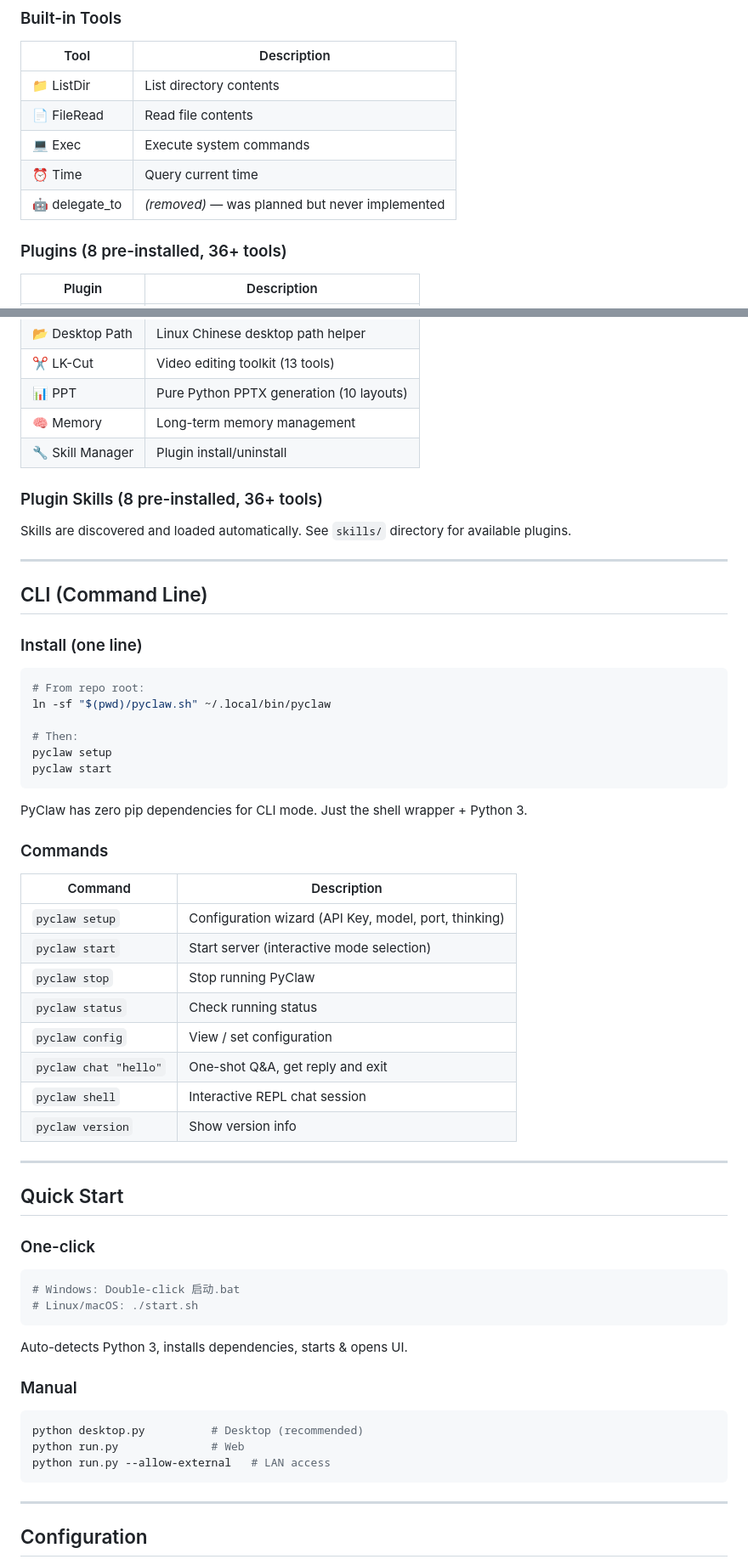
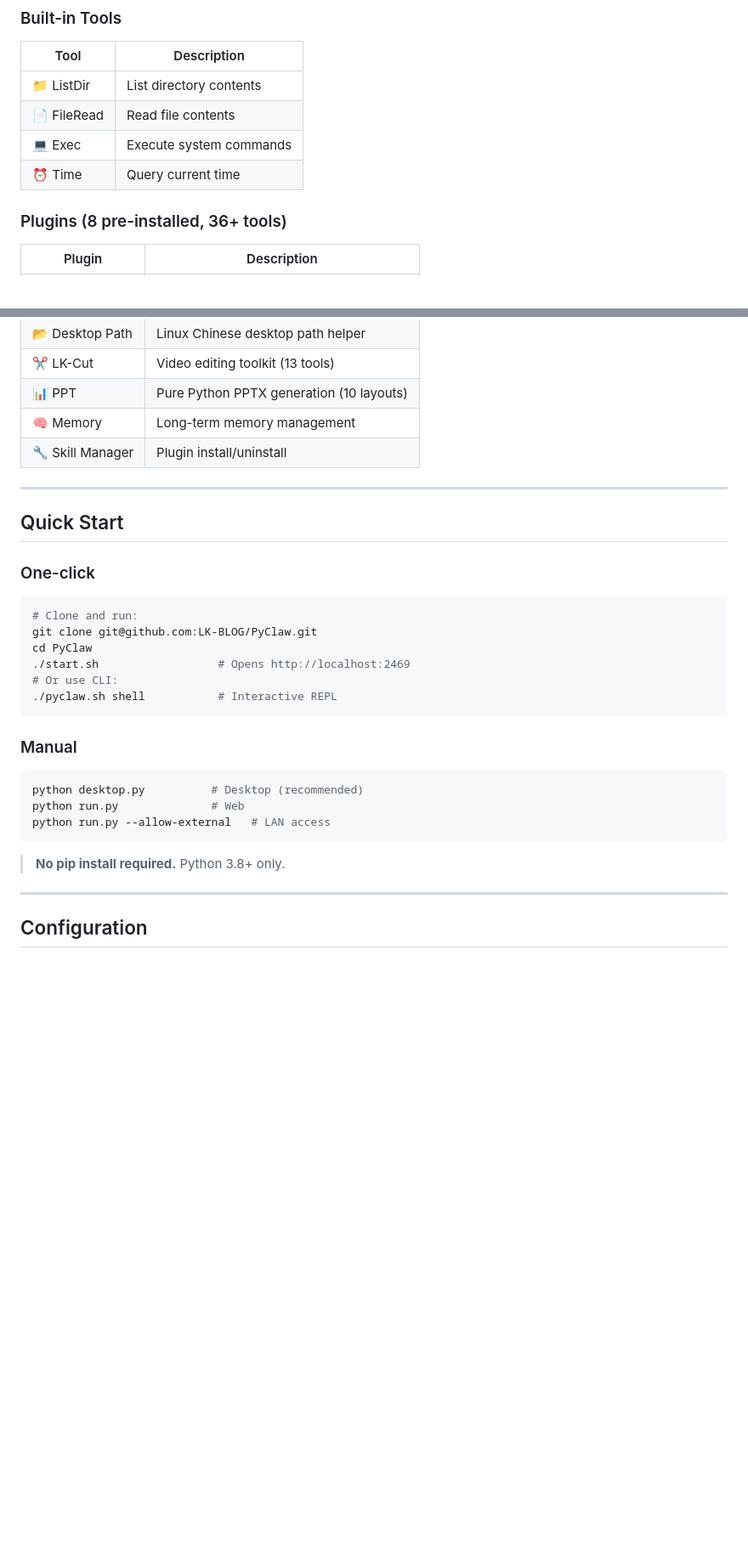
Before and after one commit to LK-BLOG/PyClaw, a Markdown page: README.md, 2 parts joined by grey strips. Shown at 85% size. Drawn GitHub-style; blank space fills up the shorter version.

````diff
--- a/README.md
+++ b/README.md
@@ -30,8 +30,6 @@
 | 📄 FileRead | Read file contents |
 | 💻 Exec | Execute system commands |
 | ⏰ Time | Query current time |
-| 🤖 delegate_to | *(removed)* — was planned but never implemented |
-
 ### Plugins (8 pre-installed, 36+ tools)
 
 | Plugin | Description |
@@ -45,50 +43,19 @@
 | 🧠 Memory | Long-term memory management |
 | 🔧 Skill Manager | Plugin install/uninstall |
 
-### Plugin Skills (8 pre-installed, 36+ tools)
-
-Skills are discovered and loaded automatically. See `skills/` directory for available plugins.
-
----
-
-## CLI (Command Line)
-
-### Install (one line)
-
-```bash
-# From repo root:
-ln -sf "$(pwd)/pyclaw.sh" ~/.local/bin/pyclaw
-
-# Then:
-pyclaw setup
-pyclaw start
-```
-
-PyClaw has zero pip dependencies for CLI mode. Just the shell wrapper + Python 3.
-
-### Commands
-
-| Command | Description |
-|---------|-------------|
-| `pyclaw setup` | Configuration wizard (API Key, model, port, thinking) |
-| `pyclaw start` | Start server (interactive mode selection) |
-| `pyclaw stop` | Stop running PyClaw |
-| `pyclaw status` | Check running status |
-| `pyclaw config` | View / set configuration |
-| `pyclaw chat "hello"` | One-shot Q&A, get reply and exit |
-| `pyclaw shell` | Interactive REPL chat session |
-| `pyclaw version` | Show version info |
-
 ---
 
 ## Quick Start
 
 ### One-click
 ```bash
-# Windows: Double-click 启动.bat
-# Linux/macOS: ./start.sh
+# Clone and run:
+git clone git@github.com:LK-BLOG/PyClaw.git
+cd PyClaw
+./start.sh                  # Opens http://localhost:2469
+# Or use CLI:
+./pyclaw.sh shell           # Interactive REPL
 ```
-Auto-detects Python 3, installs dependencies, starts & opens UI.
 
 ### Manual
 ```bash
@@ -96,6 +63,8 @@ python desktop.py          # Desktop (recommended)
 python run.py              # Web
 python run.py --allow-external   # LAN access
 ```
+
+> **No pip install required.** Python 3.8+ only.
 
 ---
 
````
